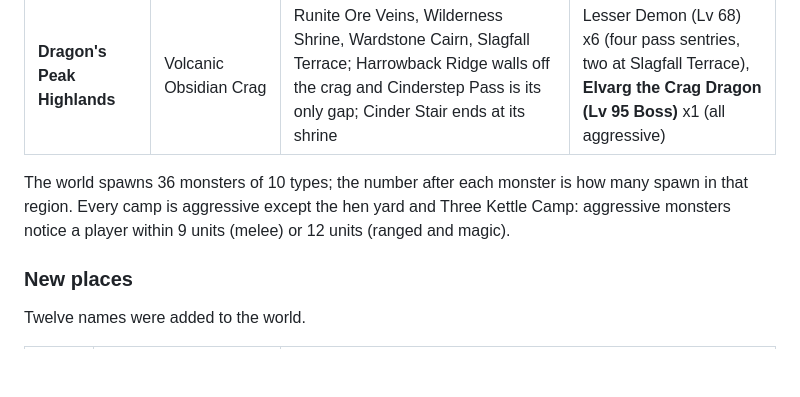
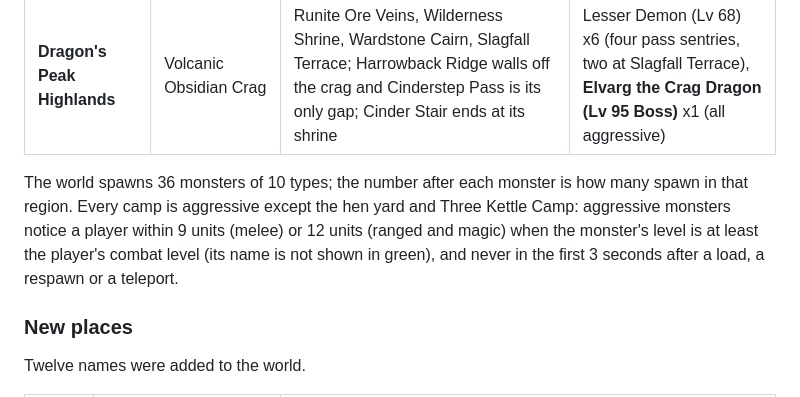
Before and after one commit to allansli/osrs-like, a Markdown page: README.md, the part around the change. GitHub-like rendering; blank space fills up the shorter version.

Commit message:
docs(world): README aggression needs the monster's level at least the player's (W8)

```diff
--- a/README.md
+++ b/README.md
@@ -76,7 +76,7 @@
 | **Whispering Korok Woods** | Sacred Forest Sanctuary | Sacred Blossom Yew Trees and Magic Korok Trees (deep woods only), Lobster & Mystic Shark Pools, Reedglass Tarn (fishing), Lampwright's Hollow; Lanternway ends at its shrine | Moss Guardian (Lv 45) x4 in two deep-woods camps (aggressive) |
 | **Dragon's Peak Highlands** | Volcanic Obsidian Crag | Runite Ore Veins, Wilderness Shrine, Wardstone Cairn, Slagfall Terrace; Harrowback Ridge walls off the crag and Cinderstep Pass is its only gap; Cinder Stair ends at its shrine | Lesser Demon (Lv 68) x6 (four pass sentries, two at Slagfall Terrace), **Elvarg the Crag Dragon (Lv 95 Boss)** x1 (all aggressive) |
 
-The world spawns 36 monsters of 10 types; the number after each monster is how many spawn in that region. Every camp is aggressive except the hen yard and Three Kettle Camp: aggressive monsters notice a player within 9 units (melee) or 12 units (ranged and magic).
+The world spawns 36 monsters of 10 types; the number after each monster is how many spawn in that region. Every camp is aggressive except the hen yard and Three Kettle Camp: aggressive monsters notice a player within 9 units (melee) or 12 units (ranged and magic) when the monster's level is at least the player's combat level (its name is not shown in green), and never in the first 3 seconds after a load, a respawn or a teleport.
 
 ### New places
 
```
